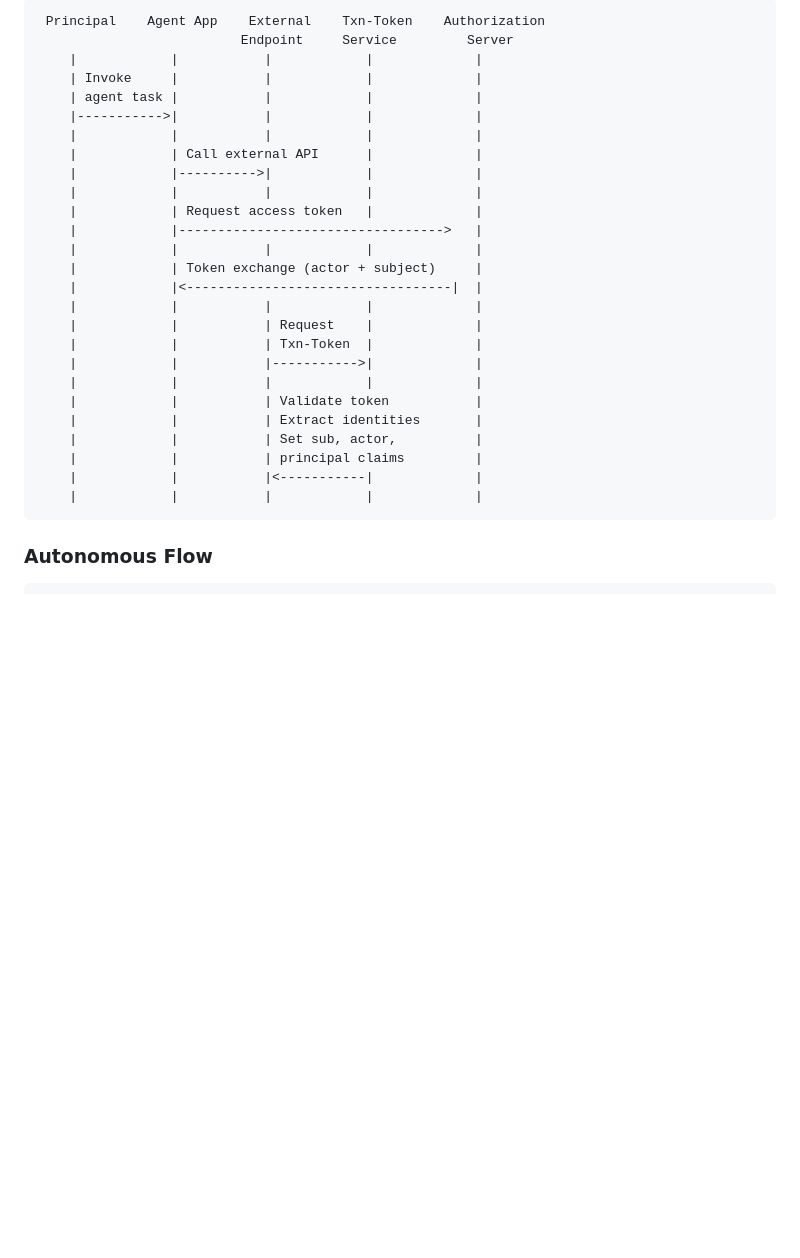
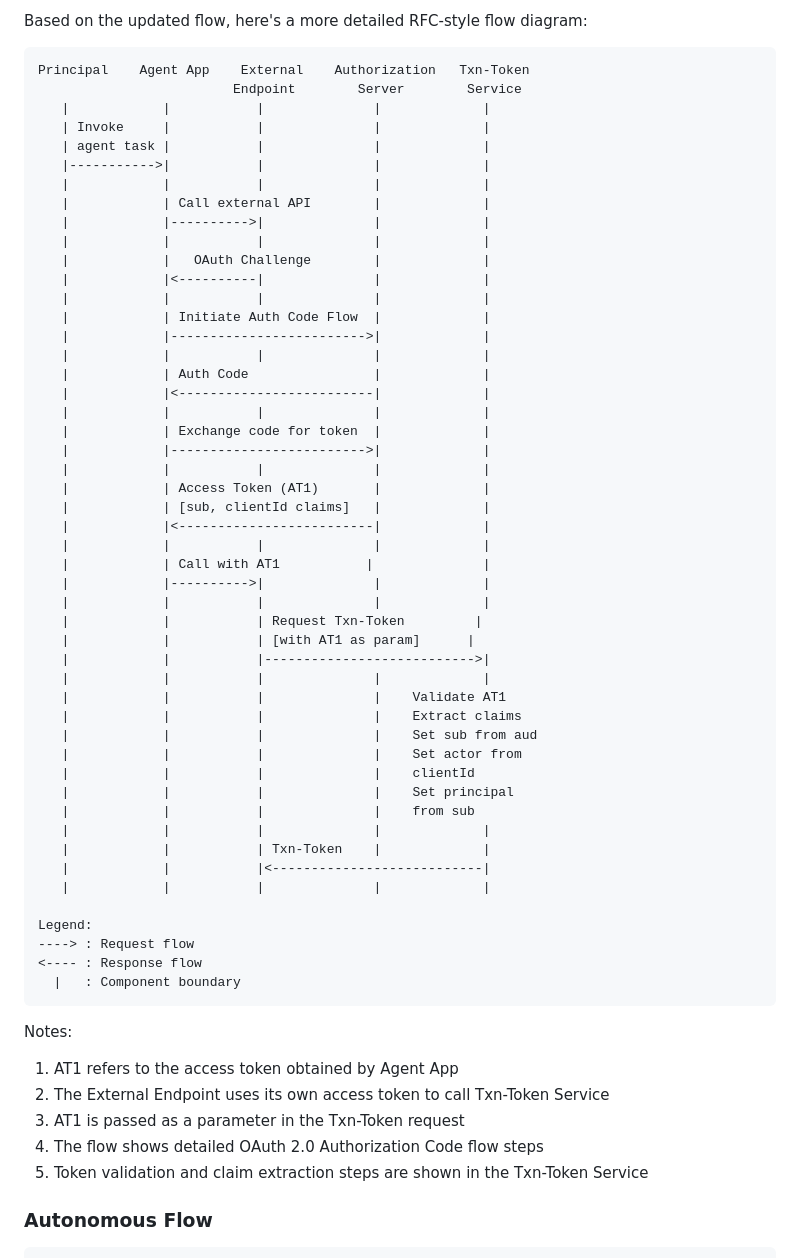
Before and after one commit to ashayraut/oauth-transactiontokens-for-agents, a Markdown page: draft-oauth-transaction-tokens-for-agents.md, the part around one of its changes. Drawn GitHub-style; blank space fills up the shorter version.

````diff
--- a/draft-oauth-transaction-tokens-for-agents.md
+++ b/draft-oauth-transaction-tokens-for-agents.md
@@ -207,30 +211,65 @@ Txn-Token Service.
 
-     Principal    Agent App    External    Txn-Token    Authorization
-                              Endpoint     Service         Server
-        |            |           |            |             |
-        | Invoke     |           |            |             |
-        | agent task |           |            |             |
-        |----------->|           |            |             |
-        |            |           |            |             |
-        |            | Call external API      |             |
-        |            |---------->|            |             |
-        |            |           |            |             |
-        |            | Request access token   |             |
-        |            |---------------------------------->   |
-        |            |           |            |             |
-        |            | Token exchange (actor + subject)     |
-        |            |<----------------------------------|  |
-        |            |           |            |             |
-        |            |           | Request    |             |
-        |            |           | Txn-Token  |             |
-        |            |           |----------->|             |
-        |            |           |            |             |
-        |            |           | Validate token           |
-        |            |           | Extract identities       |
-        |            |           | Set sub, actor,          |
-        |            |           | principal claims         |
-        |            |           |<-----------|             |
-        |            |           |            |             |
+Based on the updated flow, here's a more detailed RFC-style flow diagram:
+
+```
+Principal    Agent App    External    Authorization   Txn-Token
+                         Endpoint        Server        Service
+   |            |           |              |             |
+   | Invoke     |           |              |             |
+   | agent task |           |              |             |
+   |----------->|           |              |             |
+   |            |           |              |             |
+   |            | Call external API        |             |
+   |            |---------->|              |             |
+   |            |           |              |             |
+   |            |   OAuth Challenge        |             |
+   |            |<----------|              |             |
+   |            |           |              |             |
+   |            | Initiate Auth Code Flow  |             |
+   |            |------------------------->|             |
+   |            |           |              |             |
+   |            | Auth Code                |             |
+   |            |<-------------------------|             |
+   |            |           |              |             |
+   |            | Exchange code for token  |             |
+   |            |------------------------->|             |
+   |            |           |              |             |
+   |            | Access Token (AT1)       |             |
+   |            | [sub, clientId claims]   |             |
+   |            |<-------------------------|             |
+   |            |           |              |             |
+   |            | Call with AT1           |              |
+   |            |---------->|              |             |
+   |            |           |              |             |
+   |            |           | Request Txn-Token         |
+   |            |           | [with AT1 as param]      |
+   |            |           |--------------------------->|
+   |            |           |              |             |
+   |            |           |              |    Validate AT1
+   |            |           |              |    Extract claims
+   |            |           |              |    Set sub from aud
+   |            |           |              |    Set actor from
+   |            |           |              |    clientId
+   |            |           |              |    Set principal
+   |            |           |              |    from sub
+   |            |           |              |             |
+   |            |           | Txn-Token    |             |
+   |            |           |<---------------------------|
+   |            |           |              |             |
+
+Legend:
+----> : Request flow
+<---- : Response flow
+  |   : Component boundary
+```
+
+Notes:
+1. AT1 refers to the access token obtained by Agent App
+2. The External Endpoint uses its own access token to call Txn-Token Service
+3. AT1 is passed as a parameter in the Txn-Token request
+4. The flow shows detailed OAuth 2.0 Authorization Code flow steps
+5. Token validation and claim extraction steps are shown in the Txn-Token Service
+
 
 ### Autonomous Flow
 
````
Also changed, not shown: other parts of draft-oauth-transaction-tokens-for-agents.md (+75 -51 lines).
